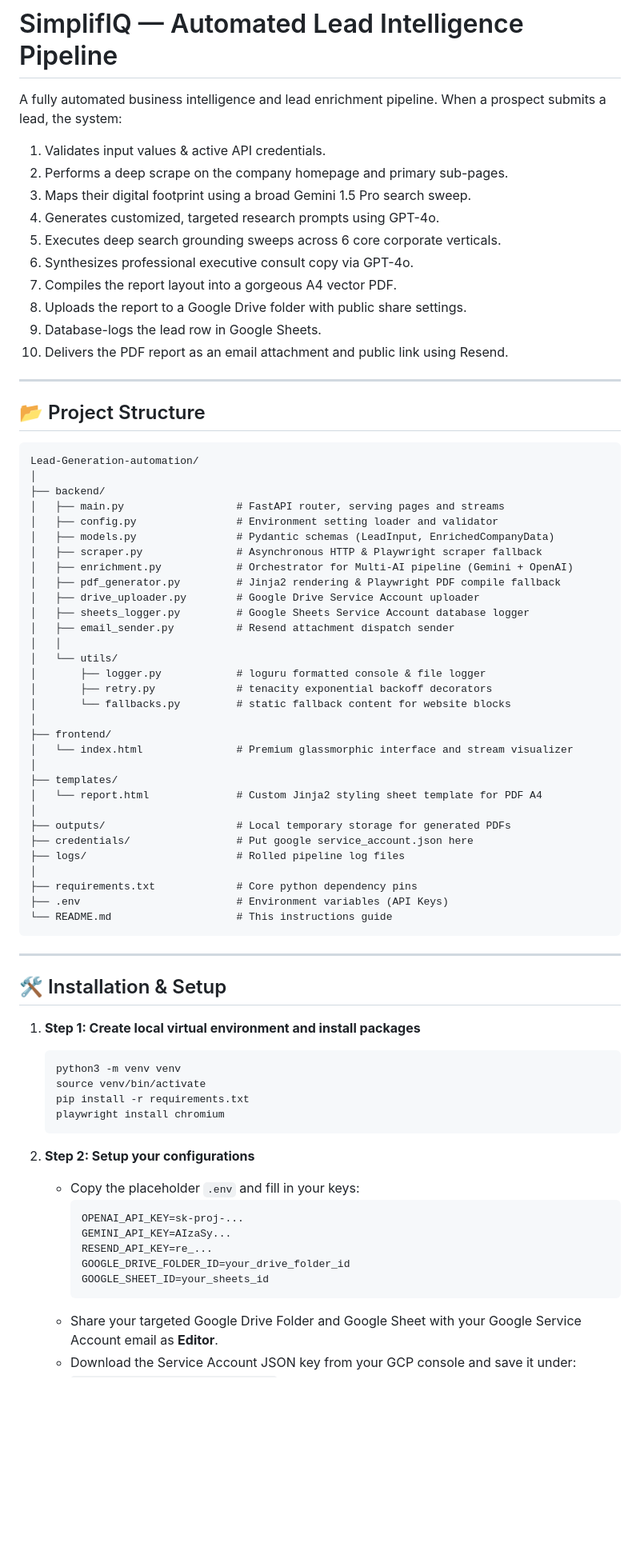
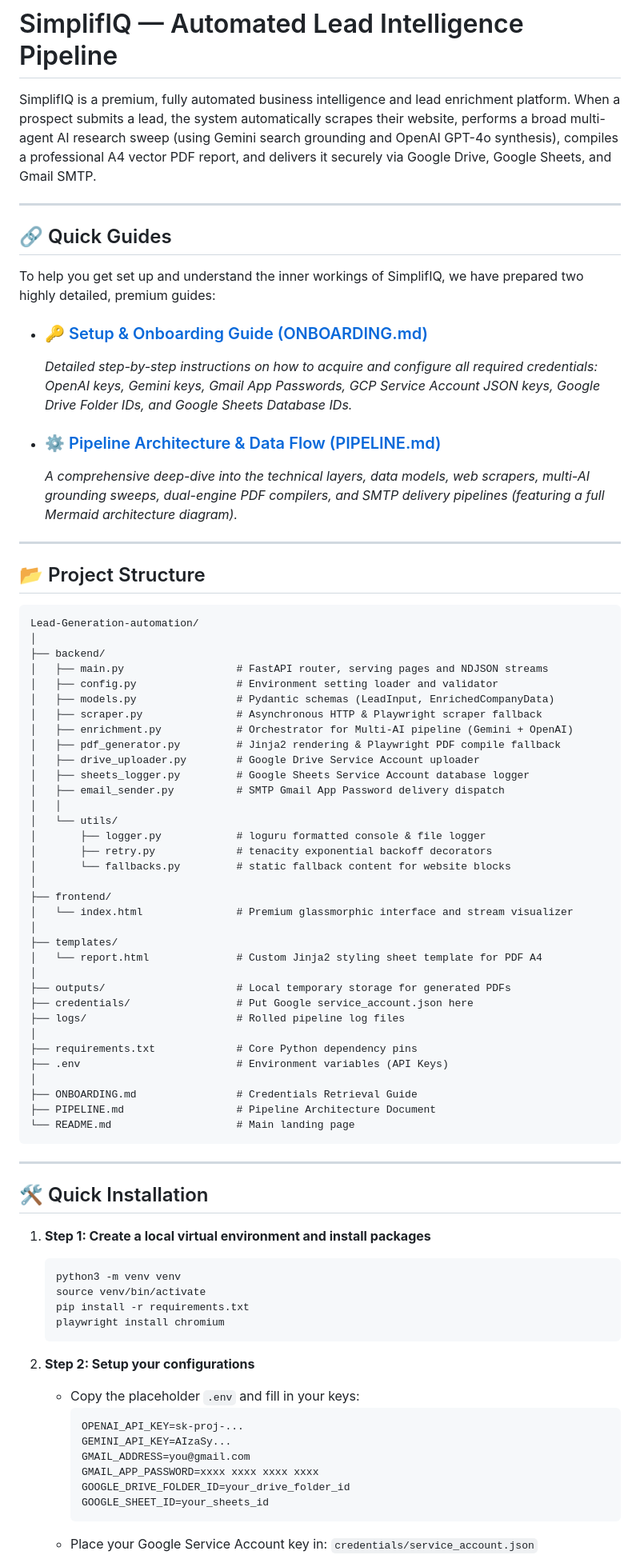
Before and after one commit to sidhantpande/Lead-Generation-Automation, a Markdown page: README.md, the part around one of its changes. Shown at 80% size. Rendered like a GitHub page; blank space fills up the shorter version.

Commit message:
docs: integrate onboarding and pipeline guides into main README

````diff
--- a/README.md
+++ b/README.md
@@ -1,16 +1,18 @@
 # SimplifIQ — Automated Lead Intelligence Pipeline
 
-A fully automated business intelligence and lead enrichment pipeline. When a prospect submits a lead, the system:
-1. Validates input values & active API credentials.
-2. Performs a deep scrape on the company homepage and primary sub-pages.
-3. Maps their digital footprint using a broad Gemini 1.5 Pro search sweep.
-4. Generates customized, targeted research prompts using GPT-4o.
-5. Executes deep search grounding sweeps across 6 core corporate verticals.
-6. Synthesizes professional executive consult copy via GPT-4o.
-7. Compiles the report layout into a gorgeous A4 vector PDF.
-8. Uploads the report to a Google Drive folder with public share settings.
-9. Database-logs the lead row in Google Sheets.
-10. Delivers the PDF report as an email attachment and public link using Resend.
+SimplifIQ is a premium, fully automated business intelligence and lead enrichment platform. When a prospect submits a lead, the system automatically scrapes their website, performs a broad multi-agent AI research sweep (using Gemini search grounding and OpenAI GPT-4o synthesis), compiles a professional A4 vector PDF report, and delivers it securely via Google Drive, Google Sheets, and Gmail SMTP.
+
+---
+
+## 🔗 Quick Guides
+
+To help you get set up and understand the inner workings of SimplifIQ, we have prepared two highly detailed, premium guides:
+
+*   ### [🔑 Setup & Onboarding Guide (ONBOARDING.md)](ONBOARDING.md)
+    *Detailed step-by-step instructions on how to acquire and configure all required credentials: OpenAI keys, Gemini keys, Gmail App Passwords, GCP Service Account JSON keys, Google Drive Folder IDs, and Google Sheets Database IDs.*
+
+*   ### [⚙️ Pipeline Architecture & Data Flow (PIPELINE.md)](PIPELINE.md)
+    *A comprehensive deep-dive into the technical layers, data models, web scrapers, multi-AI grounding sweeps, dual-engine PDF compilers, and SMTP delivery pipelines (featuring a full Mermaid architecture diagram).*
 
 ---
 
@@ -20,7 +22,7 @@ A fully automated business intelligence and lead enrichment pipeline. When a pro
 Lead-Generation-automation/
 │
 ├── backend/
-│   ├── main.py                  # FastAPI router, serving pages and streams
+│   ├── main.py                  # FastAPI router, serving pages and NDJSON streams
 │   ├── config.py                # Environment setting loader and validator
 │   ├── models.py                # Pydantic schemas (LeadInput, EnrichedCompanyData)
 │   ├── scraper.py               # Asynchronous HTTP & Playwright scraper fallback
@@ -28,7 +30,7 @@ Lead-Generation-automation/
 │   ├── pdf_generator.py         # Jinja2 rendering & Playwright PDF compile fallback
 │   ├── drive_uploader.py        # Google Drive Service Account uploader
 │   ├── sheets_logger.py         # Google Sheets Service Account database logger
-│   ├── email_sender.py          # Resend attachment dispatch sender
+│   ├── email_sender.py          # SMTP Gmail App Password delivery dispatch
 │   │
 │   └── utils/
 │       ├── logger.py            # loguru formatted console & file logger
@@ -42,19 +44,22 @@ Lead-Generation-automation/
 │   └── report.html              # Custom Jinja2 styling sheet template for PDF A4
 │
 ├── outputs/                     # Local temporary storage for generated PDFs
-├── credentials/                 # Put google service_account.json here
+├── credentials/                 # Put Google service_account.json here
 ├── logs/                        # Rolled pipeline log files
 │
-├── requirements.txt             # Core python dependency pins
+├── requirements.txt             # Core Python dependency pins
 ├── .env                         # Environment variables (API Keys)
-└── README.md                    # This instructions guide
+│
+├── ONBOARDING.md                # Credentials Retrieval Guide
+├── PIPELINE.md                  # Pipeline Architecture Document
+└── README.md                    # Main landing page
 ```
 
 ---
 
-## 🛠️ Installation & Setup
+## 🛠️ Quick Installation
 
-1. **Step 1: Create local virtual environment and install packages**
+1. **Step 1: Create a local virtual environment and install packages**
    ```bash
    python3 -m venv venv
    source venv/bin/activate
@@ -67,10 +72,10 @@ Lead-Generation-automation/
      ```env
      OPENAI_API_KEY=sk-proj-...
      GEMINI_API_KEY=AIzaSy...
-     RESEND_API_KEY=re_...
+     GMAIL_ADDRESS=you@gmail.com
+     GMAIL_APP_PASSWORD=xxxx xxxx xxxx xxxx
      GOOGLE_DRIVE_FOLDER_ID=your_drive_folder_id
      GOOGLE_SHEET_ID=your_sheets_id
      ```
-   - Share your targeted Google Drive Folder and Google Sheet with your Google Service Account email as **Editor**.
-   - Download the Service Account JSON key from your GCP console and save it under:
+   - Place your Google Service Account key in:
      `credentials/service_account.json`
````
Also changed, not shown: other parts of README.md (+2 -1 lines).
